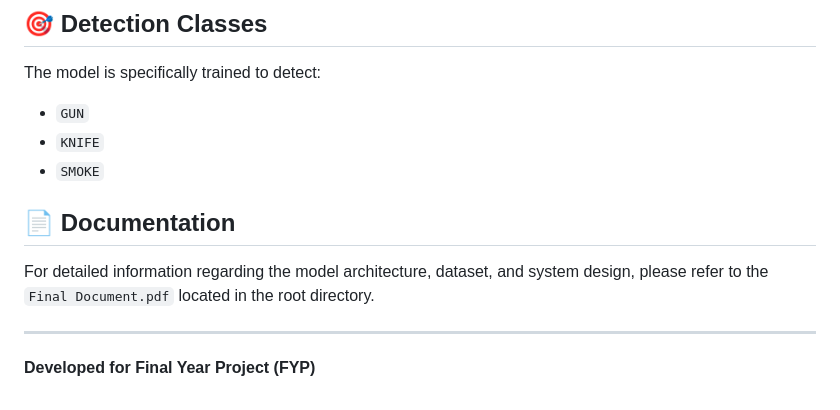
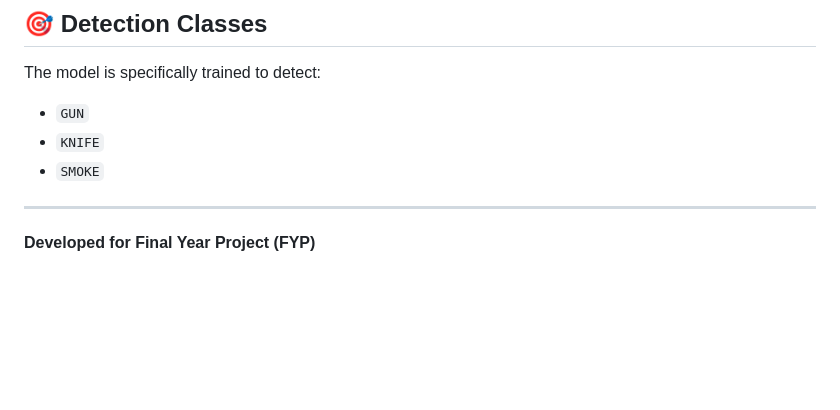
Before and after one commit to Abulubaba0318/SECURE-VISION, a Markdown page: README.md, the part around the change. GitHub-like rendering; blank space fills up the shorter version.

```diff
--- a/README.md
+++ b/README.md
@@ -79,8 +79,5 @@ The model is specifically trained to detect:
 - `KNIFE`
 - `SMOKE`
 
-## 📄 Documentation
-For detailed information regarding the model architecture, dataset, and system design, please refer to the `Final Document.pdf` located in the root directory.
-
 ---
 **Developed for Final Year Project (FYP)**
```
